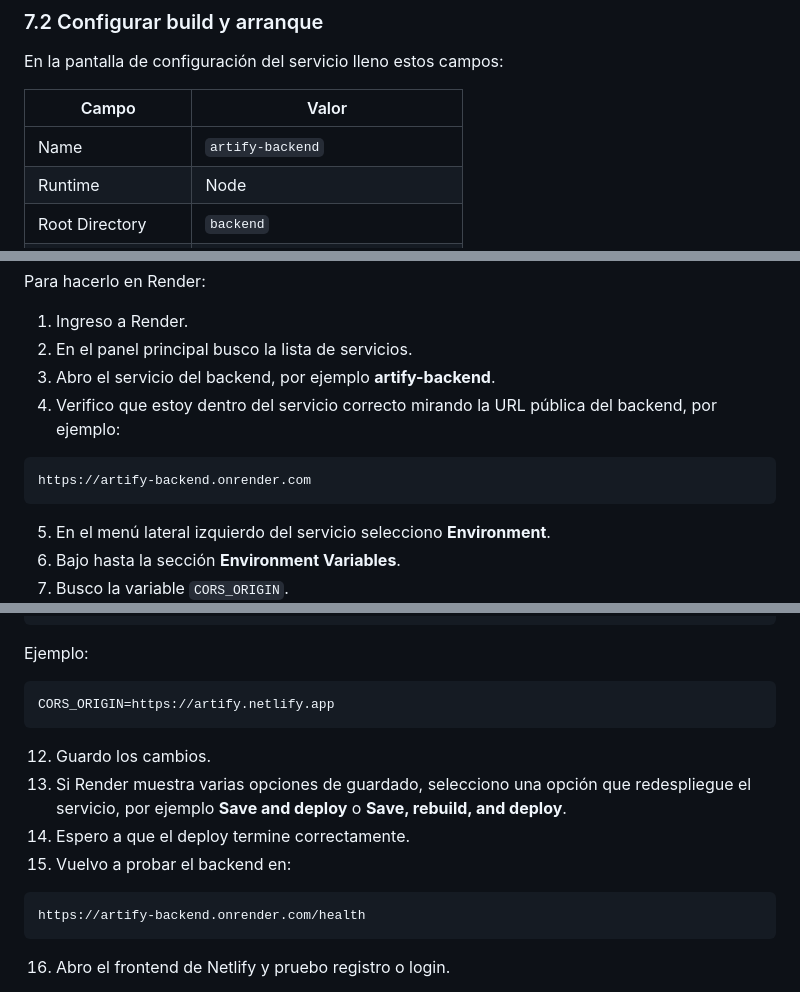
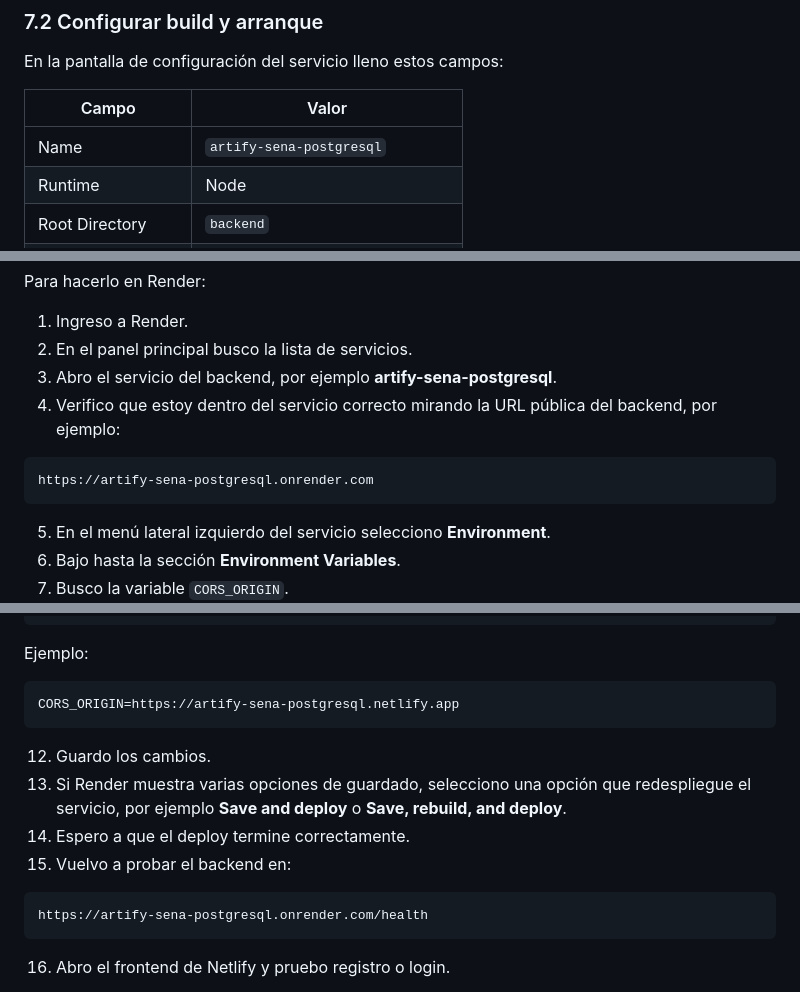
Before and after one commit to Tecno85/artify, a Markdown page: docs/tecnica/despliegue-fullstack-postgresql.md, 3 parts joined by grey strips. Drawn GitHub-style.

````diff
--- a/docs/tecnica/despliegue-fullstack-postgresql.md
+++ b/docs/tecnica/despliegue-fullstack-postgresql.md
@@ -399,7 +399,7 @@ En la pantalla de configuración del servicio lleno estos campos:
 
 | Campo | Valor |
 | --- | --- |
-| Name | `artify-backend` |
+| Name | `artify-sena-postgresql` |
 | Runtime | Node |
 | Root Directory | `backend` |
 | Build Command | `pnpm install --frozen-lockfile` |
@@ -690,11 +690,11 @@ Para hacerlo en Render:
 
 1. Ingreso a Render.
 2. En el panel principal busco la lista de servicios.
-3. Abro el servicio del backend, por ejemplo **artify-backend**.
+3. Abro el servicio del backend, por ejemplo **artify-sena-postgresql**.
 4. Verifico que estoy dentro del servicio correcto mirando la URL pública del backend, por ejemplo:
 
 ```text
-https://artify-backend.onrender.com
+https://artify-sena-postgresql.onrender.com
 ```
 
 5. En el menú lateral izquierdo del servicio selecciono **Environment**.
@@ -717,7 +717,7 @@ https://url-del-frontend.netlify.app
 Ejemplo:
 
 ```env
-CORS_ORIGIN=https://artify.netlify.app
+CORS_ORIGIN=https://artify-sena-postgresql.netlify.app
 ```
 
 12. Guardo los cambios.
@@ -726,7 +726,7 @@ CORS_ORIGIN=https://artify.netlify.app
 15. Vuelvo a probar el backend en:
 
 ```text
-https://artify-backend.onrender.com/health
+https://artify-sena-postgresql.onrender.com/health
 ```
 
 16. Abro el frontend de Netlify y pruebo registro o login.
````
Also changed, not shown: other parts of docs/tecnica/despliegue-fullstack-postgresql.md (+29 -28 lines), CONTEXT.md (+10 -8 lines).
